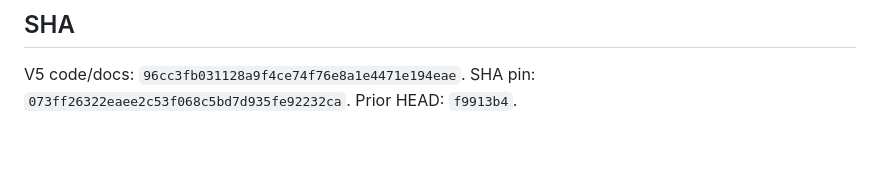
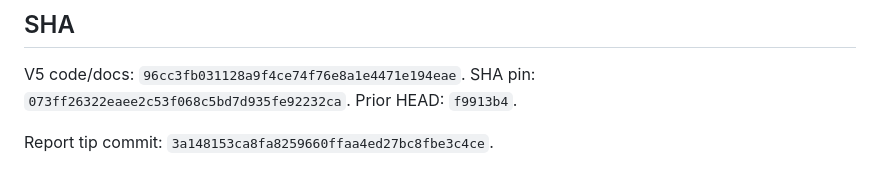
Before and after one commit to akatruk/lumen-3.0, a Markdown page: reports/LUMEN_MEDIA_INTEGRATION_V5.md, the part around the change. Drawn GitHub-style; blank space fills up the shorter version.

Commit message:
docs: tip Media Integration V5 report commit
Co-authored-by: Cursor <cursoragent@cursor.com>

```diff
--- a/reports/LUMEN_MEDIA_INTEGRATION_V5.md
+++ b/reports/LUMEN_MEDIA_INTEGRATION_V5.md
@@ -115,3 +115,5 @@ Plans: `output/library-validation/variant-{a,b,c}.json`, `v5-render-summary.json
 ## SHA
 
 V5 code/docs: `96cc3fb031128a9f4ce74f76e8a1e4471e194eae`. SHA pin: `073ff26322eaee2c53f068c5bd7d935fe92232ca`. Prior HEAD: `f9913b4`.
+
+Report tip commit: `3a148153ca8fa8259660ffaa4ed27bc8fbe3c4ce`.
```
